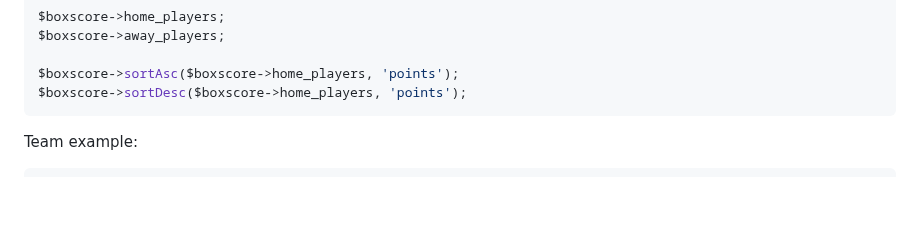
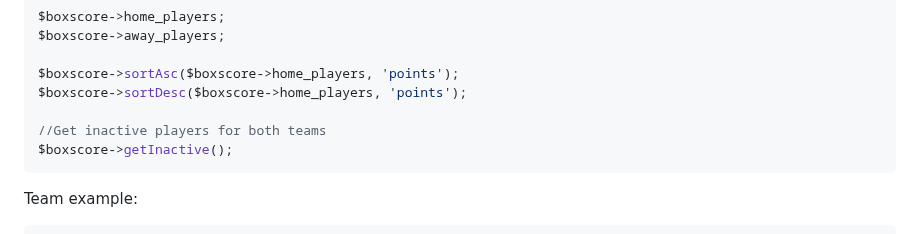
Before and after one commit to cp6/nba-live, a Markdown page: README.md, the part around the change. GitHub-like rendering; blank space fills up the shorter version.

Commit message:
Added getInactive() to README.md

````diff
--- a/README.md
+++ b/README.md
@@ -155,6 +155,9 @@ $boxscore->away_players;
 
 $boxscore->sortAsc($boxscore->home_players, 'points');
 $boxscore->sortDesc($boxscore->home_players, 'points');
+
+//Get inactive players for both teams
+$boxscore->getInactive();
 ```
 
 Team example:
````
